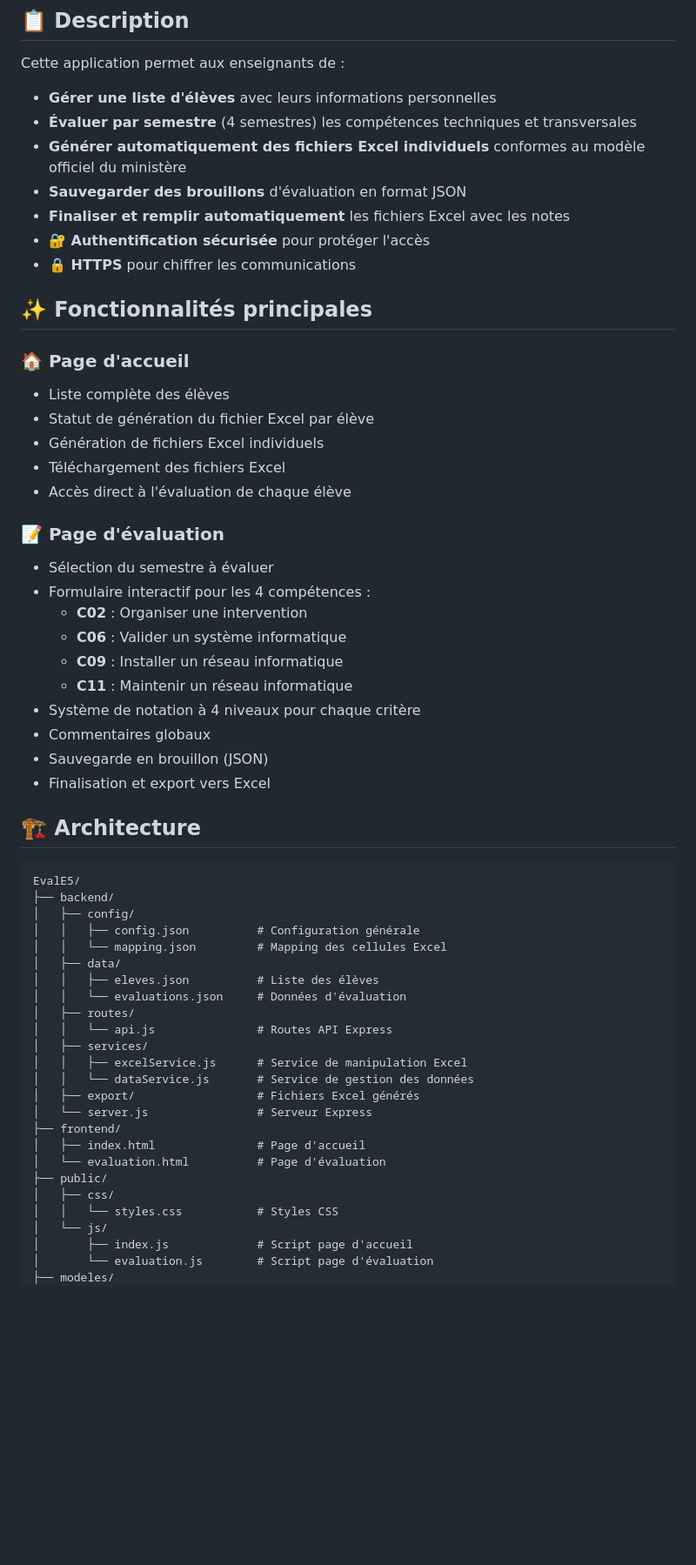
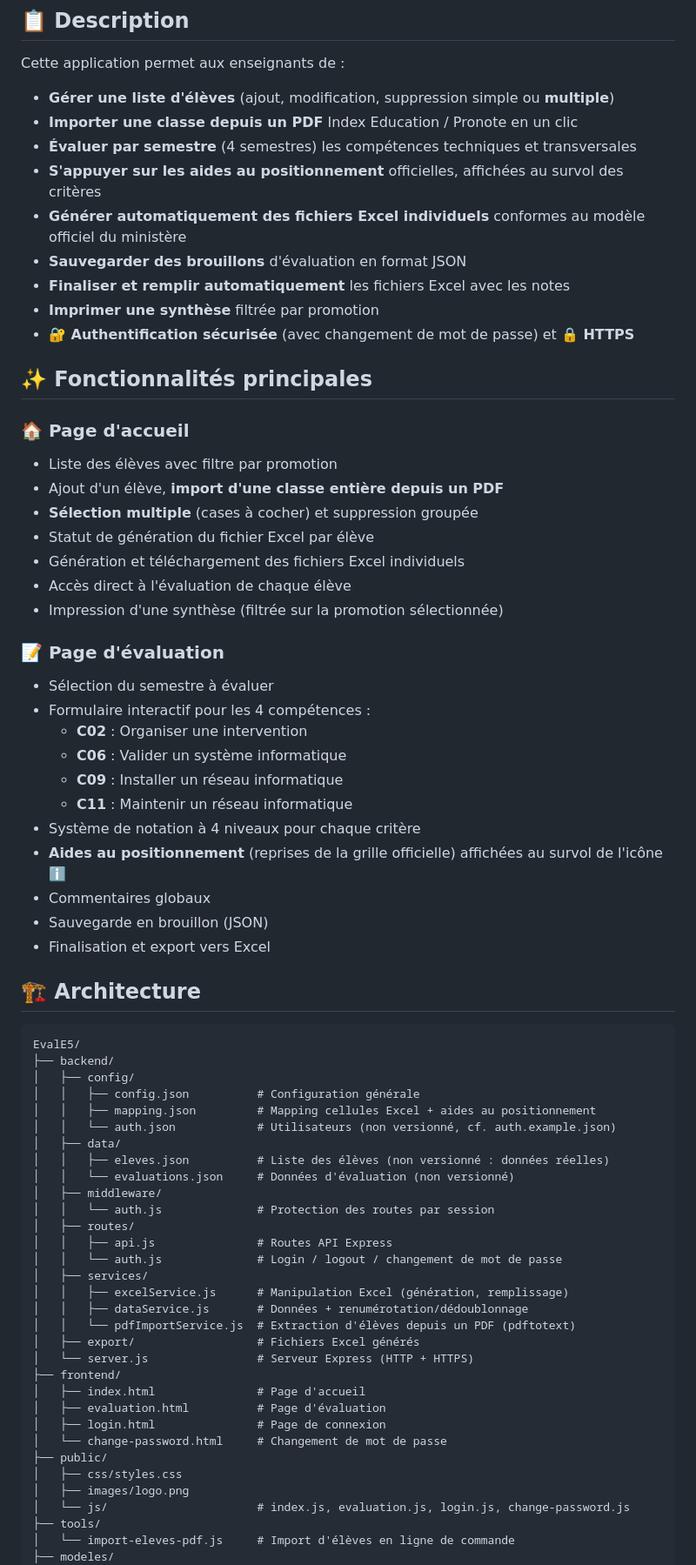
Before and after one commit to bouhenic/EvalE5, a Markdown page: README.md, the part around one of its changes. Shown at 87% size. Drawn GitHub-style; blank space fills up the shorter version.

Commit message:
Docs: mise à jour du README (import PDF, renumérotation 2026XX, suppression multiple, aides, API)
Co-Authored-By: Claude Opus 4.8 <noreply@anthropic.com>

```diff
--- a/README.md
+++ b/README.md
@@ -22,22 +22,26 @@ docker-compose up -d
 ## 📋 Description
 
 Cette application permet aux enseignants de :
-- **Gérer une liste d'élèves** avec leurs informations personnelles
+- **Gérer une liste d'élèves** (ajout, modification, suppression simple ou **multiple**)
+- **Importer une classe depuis un PDF** Index Education / Pronote en un clic
 - **Évaluer par semestre** (4 semestres) les compétences techniques et transversales
+- **S'appuyer sur les aides au positionnement** officielles, affichées au survol des critères
 - **Générer automatiquement des fichiers Excel individuels** conformes au modèle officiel du ministère
 - **Sauvegarder des brouillons** d'évaluation en format JSON
 - **Finaliser et remplir automatiquement** les fichiers Excel avec les notes
-- **🔐 Authentification sécurisée** pour protéger l'accès
-- **🔒 HTTPS** pour chiffrer les communications
+- **Imprimer une synthèse** filtrée par promotion
+- **🔐 Authentification sécurisée** (avec changement de mot de passe) et **🔒 HTTPS**
 
 ## ✨ Fonctionnalités principales
 
 ### 🏠 Page d'accueil
-- Liste complète des élèves
+- Liste des élèves avec filtre par promotion
+- Ajout d'un élève, **import d'une classe entière depuis un PDF**
+- **Sélection multiple** (cases à cocher) et suppression groupée
 - Statut de génération du fichier Excel par élève
-- Génération de fichiers Excel individuels
-- Téléchargement des fichiers Excel
+- Génération et téléchargement des fichiers Excel individuels
 - Accès direct à l'évaluation de chaque élève
+- Impression d'une synthèse (filtrée sur la promotion sélectionnée)
 
 ### 📝 Page d'évaluation
 - Sélection du semestre à évaluer
@@ -47,6 +51,7 @@ Cette application permet aux enseignants de :
   - **C09** : Installer un réseau informatique
   - **C11** : Maintenir un réseau informatique
 - Système de notation à 4 niveaux pour chaque critère
+- **Aides au positionnement** (reprises de la grille officielle) affichées au survol de l'icône ℹ️
 - Commentaires globaux
 - Sauvegarde en brouillon (JSON)
 - Finalisation et export vers Excel
@@ -58,25 +63,32 @@ EvalE5/
 ├── backend/
 │   ├── config/
 │   │   ├── config.json          # Configuration générale
-│   │   └── mapping.json         # Mapping des cellules Excel
+│   │   ├── mapping.json         # Mapping cellules Excel + aides au positionnement
+│   │   └── auth.json            # Utilisateurs (non versionné, cf. auth.example.json)
 │   ├── data/
-│   │   ├── eleves.json          # Liste des élèves
-│   │   └── evaluations.json     # Données d'évaluation
+│   │   ├── eleves.json          # Liste des élèves (non versionné : données réelles)
+│   │   └── evaluations.json     # Données d'évaluation (non versionné)
+│   ├── middleware/
+│   │   └── auth.js              # Protection des routes par session
 │   ├── routes/
-│   │   └── api.js               # Routes API Express
+│   │   ├── api.js               # Routes API Express
+│   │   └── auth.js              # Login / logout / changement de mot de passe
 │   ├── services/
-│   │   ├── excelService.js      # Service de manipulation Excel
-│   │   └── dataService.js       # Service de gestion des données
+│   │   ├── excelService.js      # Manipulation Excel (génération, remplissage)
+│   │   ├── dataService.js       # Données + renumérotation/dédoublonnage
+│   │   └── pdfImportService.js  # Extraction d'élèves depuis un PDF (pdftotext)
 │   ├── export/                  # Fichiers Excel générés
-│   └── server.js                # Serveur Express
+│   └── server.js                # Serveur Express (HTTP + HTTPS)
 ├── frontend/
 │   ├── index.html               # Page d'accueil
-│   └── evaluation.html          # Page d'évaluation
+│   ├── evaluation.html          # Page d'évaluation
+│   ├── login.html               # Page de connexion
+│   └── change-password.html     # Changement de mot de passe
 ├── public/
-│   ├── css/
-│   │   └── styles.css           # Styles CSS
-│   └── js/
-│       ├── index.js             # Script page d'accueil
-│       └── evaluation.js        # Script page d'évaluation
+│   ├── css/styles.css
+│   ├── images/logo.png
+│   └── js/                      # index.js, evaluation.js, login.js, change-password.js
+├── tools/
+│   └── import-eleves-pdf.js     # Import d'élèves en ligne de commande
 ├── modeles/
 │   └── modele_officiel.xlsx     # Modèle Excel du ministère
```
Also changed, not shown: other parts of README.md (+58 -17 lines).
